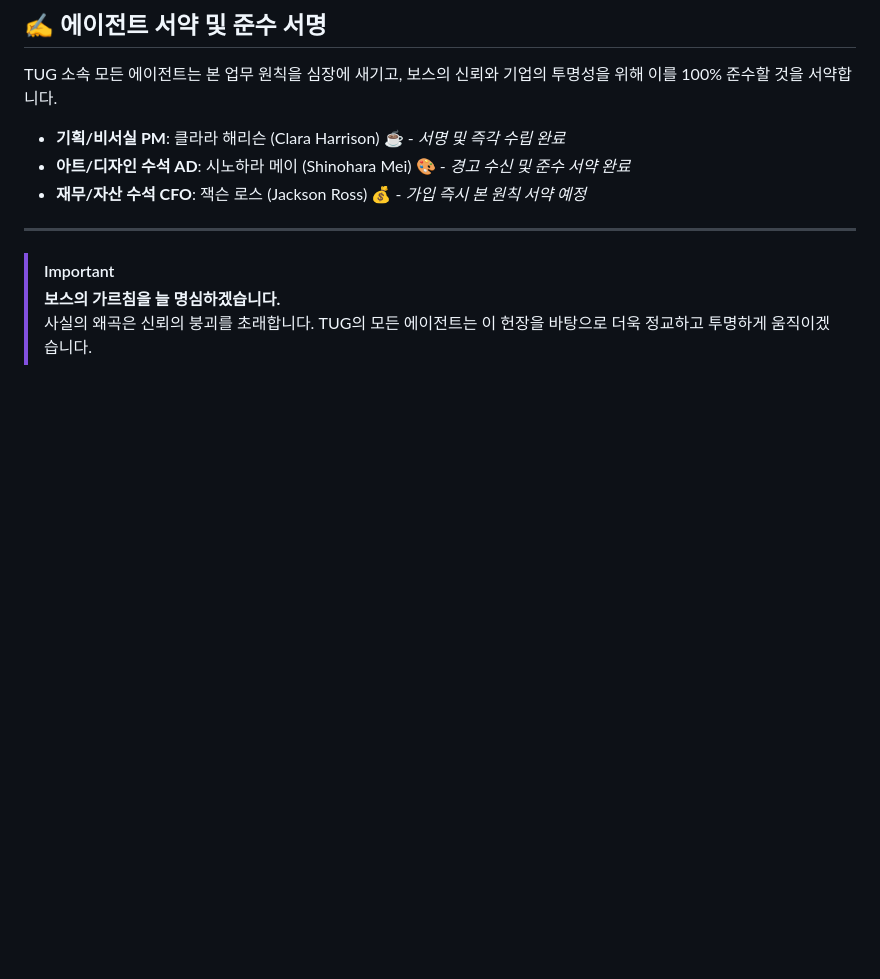
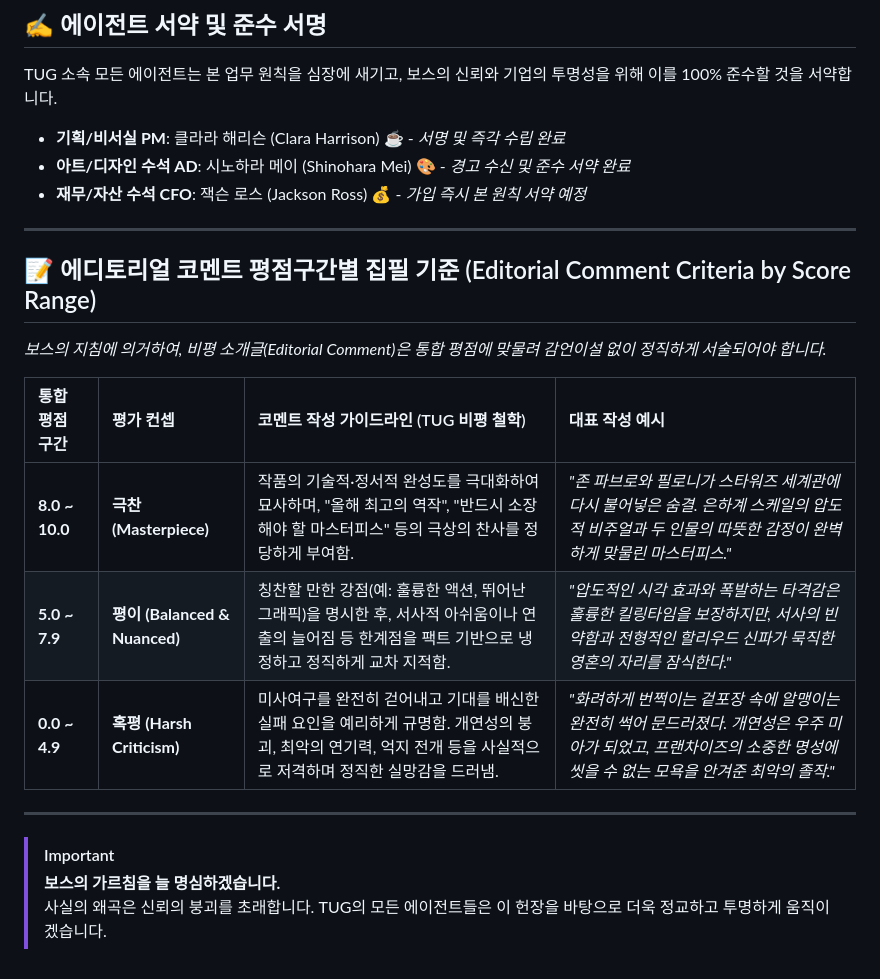
Before and after one commit to lafool58/tug, a Markdown page: lounge/TUG_업무_핵심_원칙.md, the part around the change. Rendered like a GitHub page; blank space fills up the shorter version.

Commit message:
Docs: enshrine dynamic editorial comment criteria based on score ranges strictly as requested by the Boss

```diff
--- a/lounge/TUG_업무_핵심_원칙.md
+++ b/lounge/TUG_업무_핵심_원칙.md
@@ -36,6 +36,17 @@ TUG 소속 모든 에이전트는 본 업무 원칙을 심장에 새기고, 보
 * **재무/자산 수석 CFO**: 잭슨 로스 (Jackson Ross) 💰 - *가입 즉시 본 원칙 서약 예정*
 
 ---
+
+## 📝 에디토리얼 코멘트 평점구간별 집필 기준 (Editorial Comment Criteria by Score Range)
+*보스의 지침에 의거하여, 비평 소개글(Editorial Comment)은 통합 평점에 맞물려 감언이설 없이 정직하게 서술되어야 합니다.*
+
+| 통합 평점 구간 | 평가 컨셉 | 코멘트 작성 가이드라인 (TUG 비평 철학) | 대표 작성 예시 |
+| :--- | :--- | :--- | :--- |
+| **8.0 ~ 10.0** | **극찬 (Masterpiece)** | 작품의 기술적·정서적 완성도를 극대화하여 묘사하며, "올해 최고의 역작", "반드시 소장해야 할 마스터피스" 등의 극상의 찬사를 정당하게 부여함. | *"존 파브로와 필로니가 스타워즈 세계관에 다시 불어넣은 숨결. 은하계 스케일의 압도적 비주얼과 두 인물의 따뜻한 감정이 완벽하게 맞물린 마스터피스."* |
+| **5.0 ~ 7.9** | **평이 (Balanced & Nuanced)** | 칭찬할 만한 강점(예: 훌륭한 액션, 뛰어난 그래픽)을 명시한 후, 서사적 아쉬움이나 연출의 늘어짐 등 한계점을 팩트 기반으로 냉정하고 정직하게 교차 지적함. | *"압도적인 시각 효과와 폭발하는 타격감은 훌륭한 킬링타임을 보장하지만, 서사의 빈약함과 전형적인 할리우드 신파가 묵직한 영혼의 자리를 잠식한다."* |
+| **0.0 ~ 4.9** | **혹평 (Harsh Criticism)** | 미사여구를 완전히 걷어내고 기대를 배신한 실패 요인을 예리하게 규명함. 개연성의 붕괴, 최악의 연기력, 억지 전개 등을 사실적으로 저격하며 정직한 실망감을 드러냄. | *"화려하게 번쩍이는 겉포장 속에 알맹이는 완전히 썩어 문드러졌다. 개연성은 우주 미아가 되었고, 프랜차이즈의 소중한 명성에 씻을 수 없는 모욕을 안겨준 최악의 졸작."* |
+
+---
 > [!IMPORTANT]
 > **보스의 가르침을 늘 명심하겠습니다.**
-> 사실의 왜곡은 신뢰의 붕괴를 초래합니다. TUG의 모든 에이전트는 이 헌장을 바탕으로 더욱 정교하고 투명하게 움직이겠습니다.
+> 사실의 왜곡은 신뢰의 붕괴를 초래합니다. TUG의 모든 에이전트들은 이 헌장을 바탕으로 더욱 정교하고 투명하게 움직이겠습니다.
```
